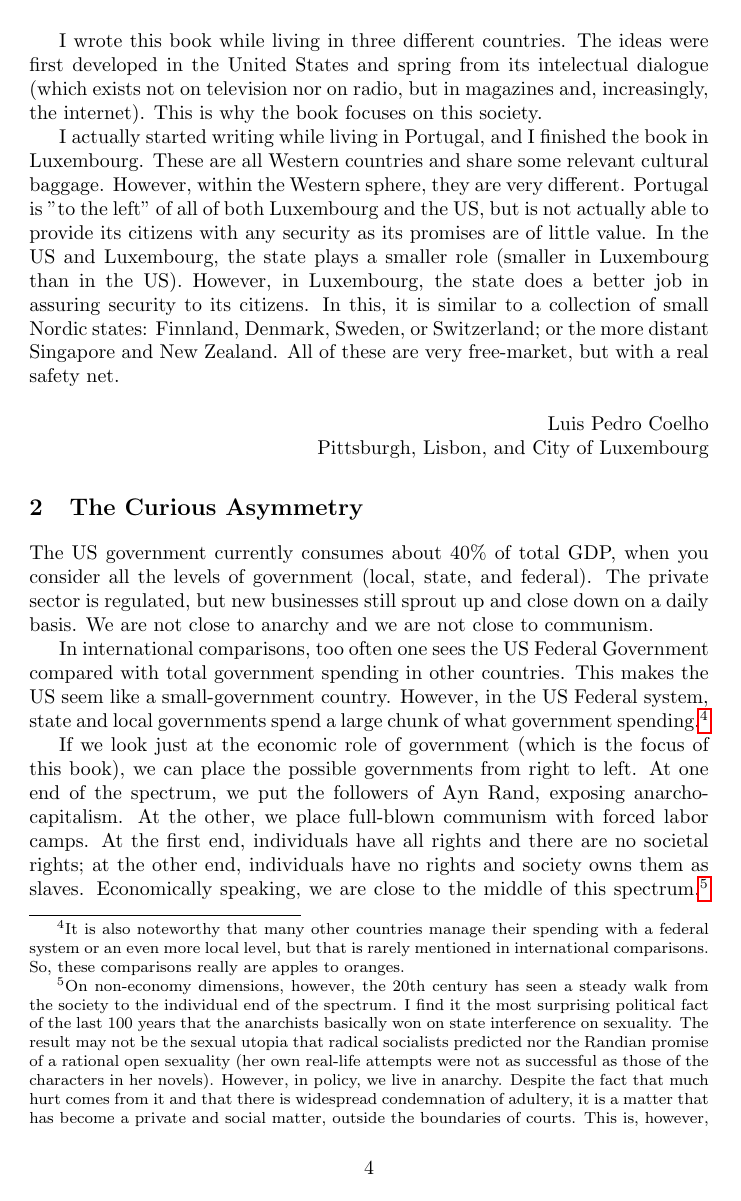
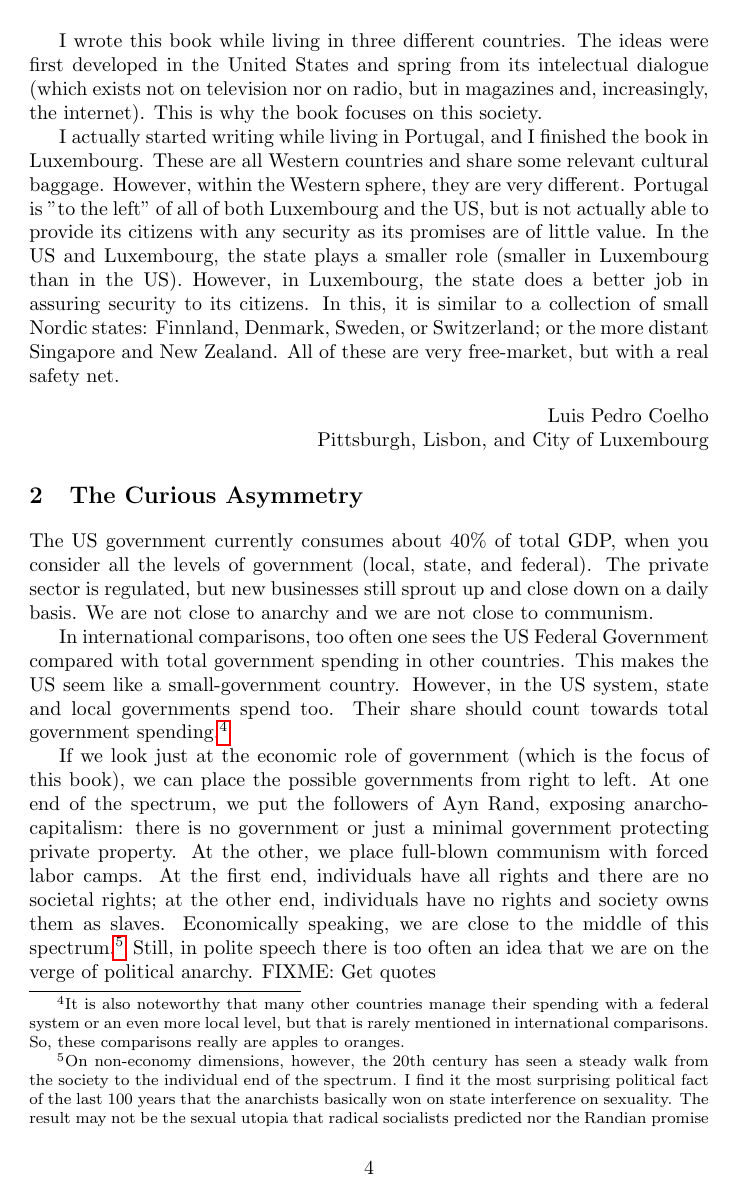
Before and after one commit to luispedro/libertarian-welfare, a LaTeX thesis (book/libertarian-welfare.tex, which reads book/curious.tex): page 4 of 43. Compiled offline with pdfLaTeX.

Commit message:
BUG Fix some weird phrasings

```diff
--- a/book/curious.tex
+++ b/book/curious.tex
@@ -7,27 +7,28 @@ We are not close to anarchy and we are not close to communism.
 
 In international comparisons, too often one sees the US Federal Government
 compared with total government spending in other countries. This makes the US
-seem like a small-government country. However, in the US Federal system, state
-and local governments spend a large chunk of what government
+seem like a small-government country. However, in the US system, state and
+local governments spend too. Their share should count towards total government
 spending.\footnote{It is also noteworthy that many other countries manage their
 spending with a federal system or an even more local level, but that is rarely
-mentioned in international comparisons.  So, these comparisons really are
-apples to oranges.}
+mentioned in international comparisons. So, these comparisons really are apples
+to oranges.}
 
 If we look just at the economic role of government (which is the focus of this
 book), we can place the possible governments from right to left. At one end of
-the spectrum, we put the followers of Ayn Rand, exposing anarcho-capitalism. At
-the other, we place  full-blown communism with forced labor camps. At the first
-end, individuals have all rights and there are no societal rights; at the other
-end, individuals have no rights and society owns them as slaves.  Economically
-speaking, we are close to the middle of this spectrum.\footnote{On non-economy
-dimensions, however, the 20th century has seen a steady walk from the society
-to the individual end of the spectrum. I find it the most surprising political
-fact of the last 100~years that the anarchists basically won on state
-interference on sexuality. The result may not be the sexual utopia that radical
-socialists predicted nor the Randian promise of a rational open sexuality (her
-own real-life attempts were not as successful as those of the characters in her
-novels). However, in policy, we live in anarchy. Despite the
+the spectrum, we put the followers of Ayn Rand, exposing anarcho-capitalism:
+there is no government or just a minimal government protecting private
+property. At the other, we place full-blown communism with forced labor camps.
+At the first end, individuals have all rights and there are no societal rights;
+at the other end, individuals have no rights and society owns them as slaves.
+Economically speaking, we are close to the middle of this spectrum.\footnote{On
+non-economy dimensions, however, the 20th century has seen a steady walk from
+the society to the individual end of the spectrum. I find it the most
+surprising political fact of the last 100~years that the anarchists basically
+won on state interference on sexuality. The result may not be the sexual utopia
+that radical socialists predicted nor the Randian promise of a rational open
+sexuality (her own real-life attempts were not as successful as those of the
+characters in her novels). However, in policy, we live in anarchy. Despite the
 fact that much hurt comes from it and that there is widespread condemnation of
 adultery, it is a matter that has become a private and social matter, outside
 the boundaries of courts.  This is, however, a topic for another book.} Still,
```
